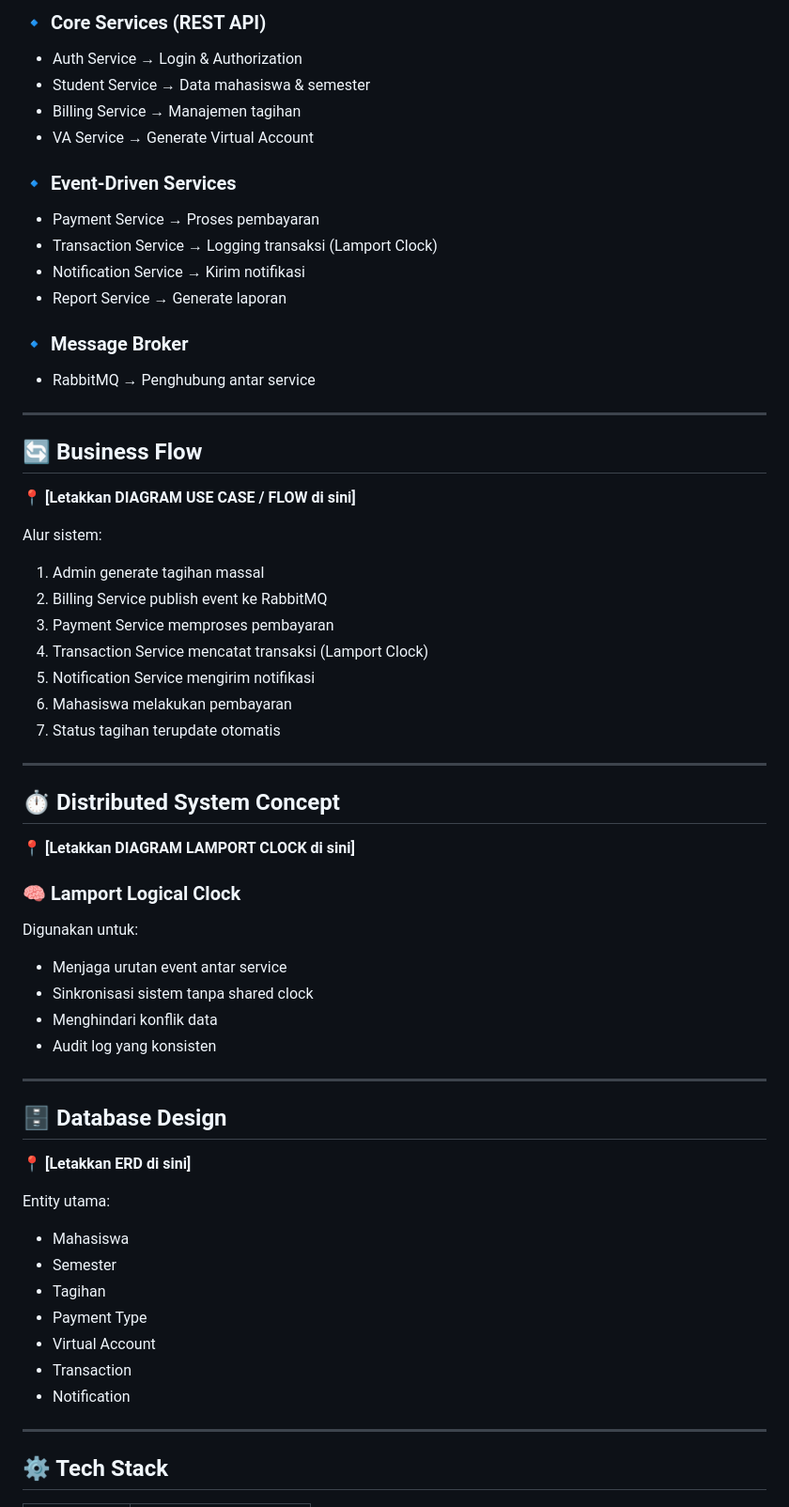
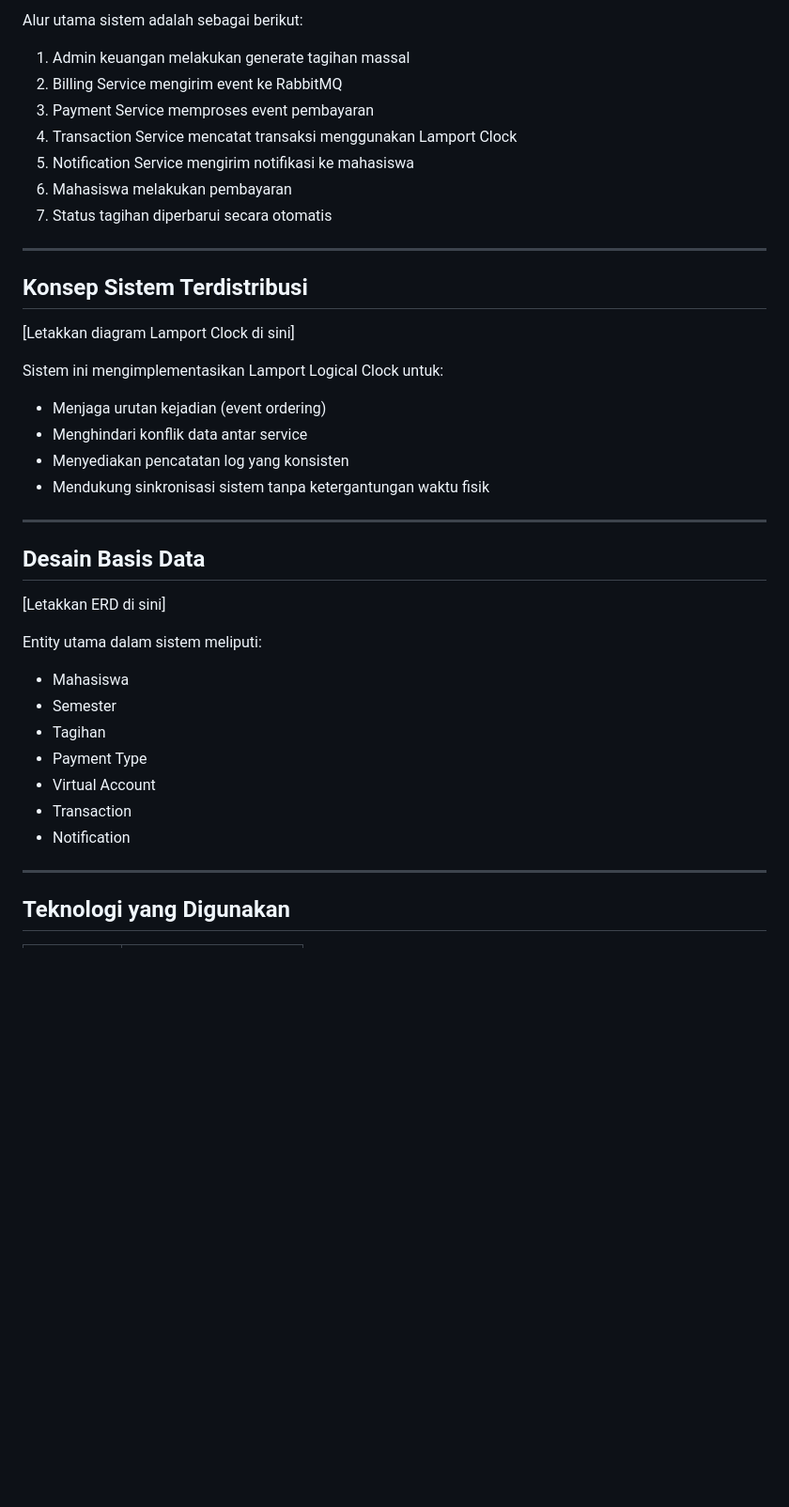
Before and after one commit to ikbalpadila/CampusPay, a Markdown page: README.md, the part around one of its changes. Shown at 94% size. Rendered like a GitHub page; blank space fills up the shorter version.

```diff
--- a/README.md
+++ b/README.md
@@ -52,57 +82,34 @@ Sebagai developer, saya:
 
-### 🔹 Core Services (REST API)
-- Auth Service → Login & Authorization
-- Student Service → Data mahasiswa & semester
-- Billing Service → Manajemen tagihan
-- VA Service → Generate Virtual Account
+Alur utama sistem adalah sebagai berikut:
 
-### 🔹 Event-Driven Services
-- Payment Service → Proses pembayaran
-- Transaction Service → Logging transaksi (Lamport Clock)
-- Notification Service → Kirim notifikasi
-- Report Service → Generate laporan
-
-### 🔹 Message Broker
-- RabbitMQ → Penghubung antar service
+1. Admin keuangan melakukan generate tagihan massal
+2. Billing Service mengirim event ke RabbitMQ
+3. Payment Service memproses event pembayaran
+4. Transaction Service mencatat transaksi menggunakan Lamport Clock
+5. Notification Service mengirim notifikasi ke mahasiswa
+6. Mahasiswa melakukan pembayaran
+7. Status tagihan diperbarui secara otomatis
 
 ---
 
-## 🔄 Business Flow
+## Konsep Sistem Terdistribusi
 
-📍 **[Letakkan DIAGRAM USE CASE / FLOW di sini]**
+[Letakkan diagram Lamport Clock di sini]
 
-Alur sistem:
+Sistem ini mengimplementasikan Lamport Logical Clock untuk:
 
-1. Admin generate tagihan massal
-2. Billing Service publish event ke RabbitMQ
-3. Payment Service memproses pembayaran
-4. Transaction Service mencatat transaksi (Lamport Clock)
-5. Notification Service mengirim notifikasi
-6. Mahasiswa melakukan pembayaran
-7. Status tagihan terupdate otomatis
+- Menjaga urutan kejadian (event ordering)
+- Menghindari konflik data antar service
+- Menyediakan pencatatan log yang konsisten
+- Mendukung sinkronisasi sistem tanpa ketergantungan waktu fisik
 
 ---
 
-## ⏱️ Distributed System Concept
+## Desain Basis Data
 
-📍 **[Letakkan DIAGRAM LAMPORT CLOCK di sini]**
+[Letakkan ERD di sini]
 
-### 🧠 Lamport Logical Clock
-
-Digunakan untuk:
-
-- Menjaga urutan event antar service
-- Sinkronisasi sistem tanpa shared clock
-- Menghindari konflik data
-- Audit log yang konsisten
-
----
-
-## 🗄️ Database Design
-
-📍 **[Letakkan ERD di sini]**
-
-Entity utama:
+Entity utama dalam sistem meliputi:
 
 - Mahasiswa
 - Semester
@@ -114,5 +121,5 @@ Entity utama:
 
 ---
 
-## ⚙️ Tech Stack
+## Teknologi yang Digunakan
 
```
Also changed, not shown: other parts of README.md (+172 -103 lines).
